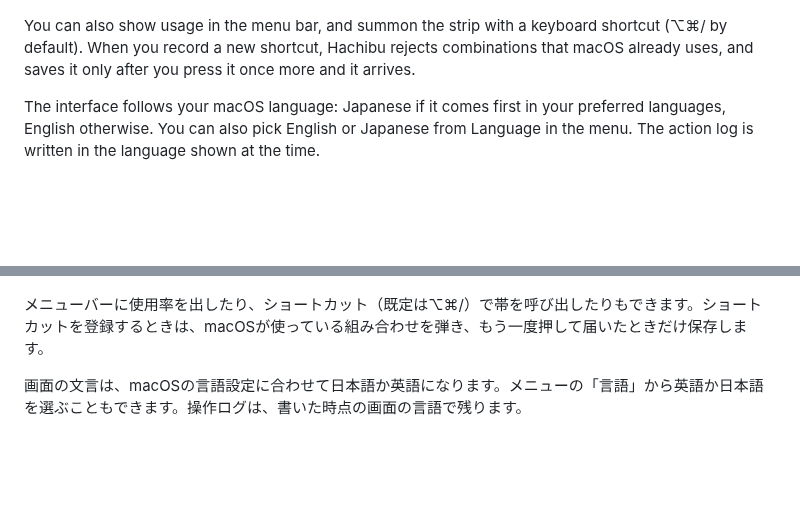
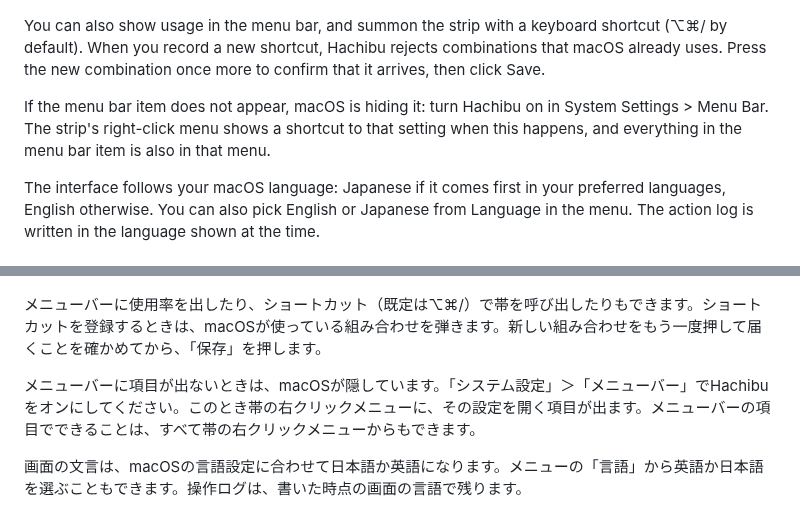
Before and after one commit to BoxPistols/hachibu, a Markdown page: README.md, 2 parts joined by grey strips. Rendered like a GitHub page; blank space fills up the shorter version.

Commit message:
ショートカットの窓に「保存」を足し、メニューバーの項目が隠されているときに設定への案内を出す
届くことを確かめた後に「保存」を押して確定する。確かめている間は、修飾キーだけを押しても表示を書き換えない。

```diff
--- a/README.md
+++ b/README.md
@@ -54,7 +54,9 @@ Right-click the strip to switch modes, opacity, and color thresholds. Hovering o
 
 ![Right-click menu](docs/images/menu-context.png)
 
-You can also show usage in the menu bar, and summon the strip with a keyboard shortcut (⌥⌘/ by default). When you record a new shortcut, Hachibu rejects combinations that macOS already uses, and saves it only after you press it once more and it arrives.
+You can also show usage in the menu bar, and summon the strip with a keyboard shortcut (⌥⌘/ by default). When you record a new shortcut, Hachibu rejects combinations that macOS already uses. Press the new combination once more to confirm that it arrives, then click Save.
+
+If the menu bar item does not appear, macOS is hiding it: turn Hachibu on in System Settings > Menu Bar. The strip's right-click menu shows a shortcut to that setting when this happens, and everything in the menu bar item is also in that menu.
 
 The interface follows your macOS language: Japanese if it comes first in your preferred languages, English otherwise. You can also pick English or Japanese from Language in the menu. The action log is written in the language shown at the time.
 
@@ -237,7 +239,9 @@ Hachibuだけで動きます。ほかの道具は要りません。
 
 ![右クリックメニュー](docs/images/ja-menu-context.png)
 
-メニューバーに使用率を出したり、ショートカット（既定は⌥⌘/）で帯を呼び出したりもできます。ショートカットを登録するときは、macOSが使っている組み合わせを弾き、もう一度押して届いたときだけ保存します。
+メニューバーに使用率を出したり、ショートカット（既定は⌥⌘/）で帯を呼び出したりもできます。ショートカットを登録するときは、macOSが使っている組み合わせを弾きます。新しい組み合わせをもう一度押して届くことを確かめてから、「保存」を押します。
+
+メニューバーに項目が出ないときは、macOSが隠しています。「システム設定」＞「メニューバー」でHachibuをオンにしてください。このとき帯の右クリックメニューに、その設定を開く項目が出ます。メニューバーの項目でできることは、すべて帯の右クリックメニューからもできます。
 
 画面の文言は、macOSの言語設定に合わせて日本語か英語になります。メニューの「言語」から英語か日本語を選ぶこともできます。操作ログは、書いた時点の画面の言語で残ります。
 
```
Also changed, not shown: docs/images/recorder-verify.png, 7 other files.
